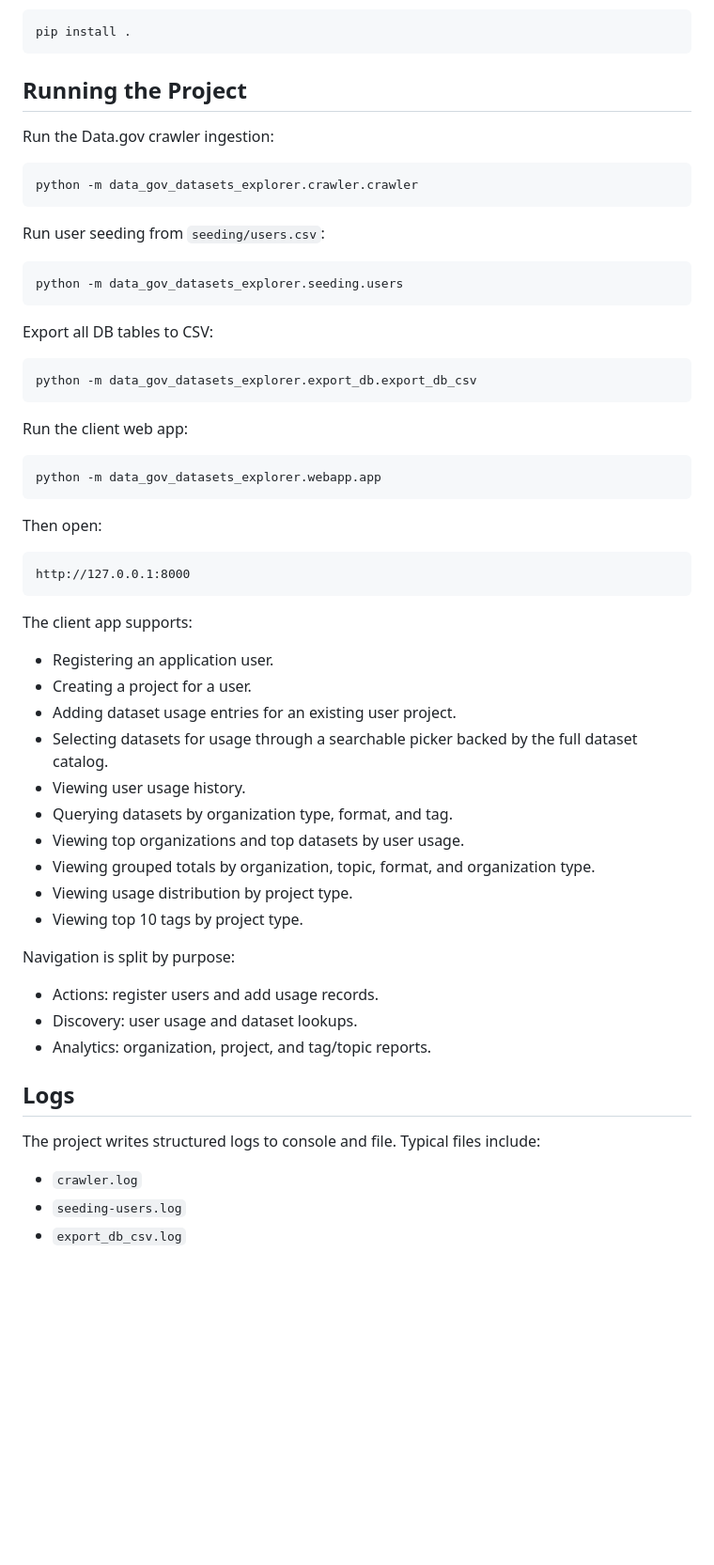
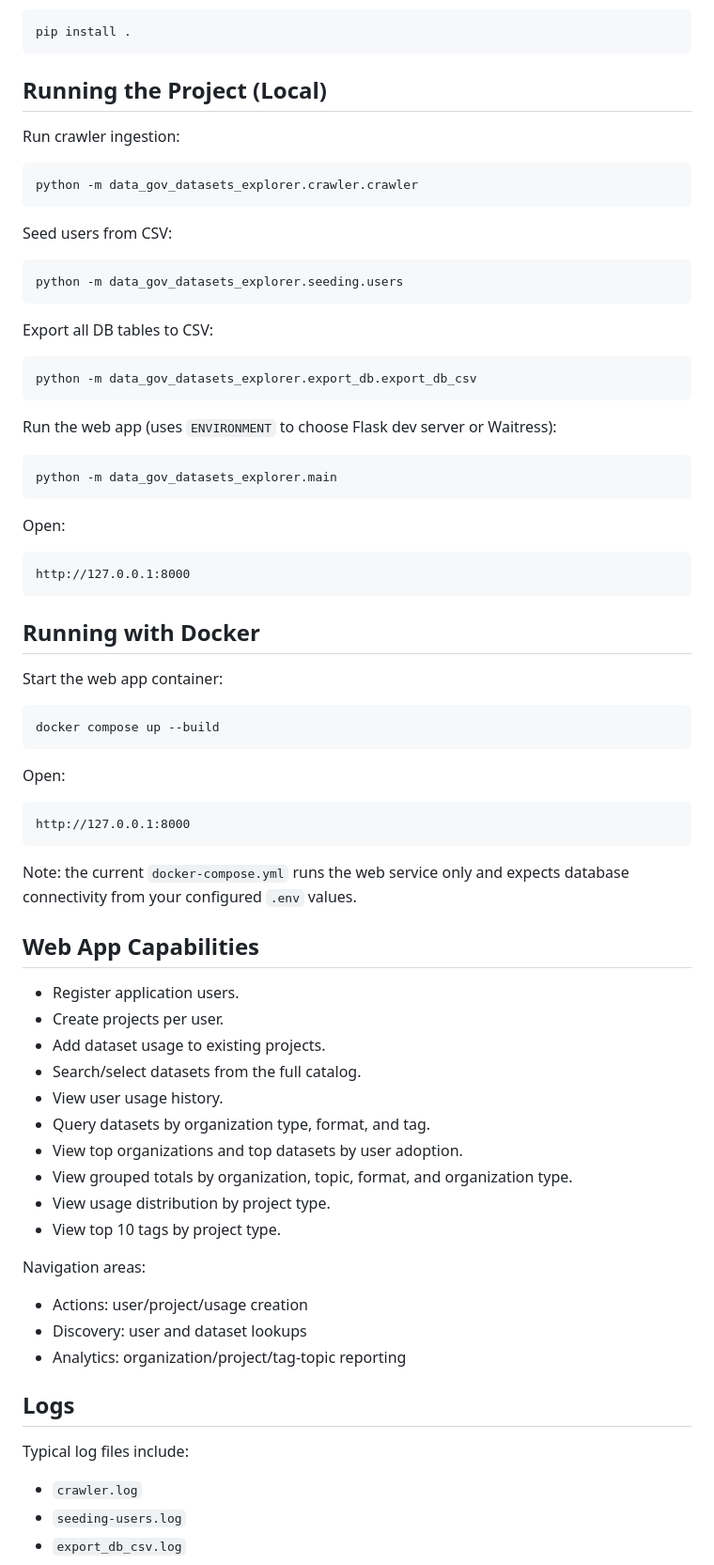
Before and after one commit to MikhaelMounay/data-gov-metadata-pipeline, a Markdown page: README.md, the part around one of its changes. Shown at 94% size. GitHub-like rendering; blank space fills up the shorter version.

````diff
--- a/README.md
+++ b/README.md
@@ -64,14 +70,14 @@ If editable install is not desired, use:
 pip install .
 ```
 
-## Running the Project
-Run the Data.gov crawler ingestion:
+## Running the Project (Local)
+Run crawler ingestion:
 
 ```bash
 python -m data_gov_datasets_explorer.crawler.crawler
 ```
 
-Run user seeding from `seeding/users.csv`:
+Seed users from CSV:
 
 ```bash
 python -m data_gov_datasets_explorer.seeding.users
@@ -83,37 +89,52 @@ Export all DB tables to CSV:
 python -m data_gov_datasets_explorer.export_db.export_db_csv
 ```
 
-Run the client web app:
+Run the web app (uses `ENVIRONMENT` to choose Flask dev server or Waitress):
 
 ```bash
-python -m data_gov_datasets_explorer.webapp.app
+python -m data_gov_datasets_explorer.main
 ```
 
-Then open:
+Open:
 
 ```text
 http://127.0.0.1:8000
 ```
 
-The client app supports:
-- Registering an application user.
-- Creating a project for a user.
-- Adding dataset usage entries for an existing user project.
-- Selecting datasets for usage through a searchable picker backed by the full dataset catalog.
-- Viewing user usage history.
-- Querying datasets by organization type, format, and tag.
-- Viewing top organizations and top datasets by user usage.
-- Viewing grouped totals by organization, topic, format, and organization type.
-- Viewing usage distribution by project type.
-- Viewing top 10 tags by project type.
+## Running with Docker
+Start the web app container:
 
-Navigation is split by purpose:
-- Actions: register users and add usage records.
-- Discovery: user usage and dataset lookups.
-- Analytics: organization, project, and tag/topic reports.
+```bash
+docker compose up --build
+```
+
+Open:
+
+```text
+http://127.0.0.1:8000
+```
+
+Note: the current `docker-compose.yml` runs the web service only and expects database connectivity from your configured `.env` values.
+
+## Web App Capabilities
+- Register application users.
+- Create projects per user.
+- Add dataset usage to existing projects.
+- Search/select datasets from the full catalog.
+- View user usage history.
+- Query datasets by organization type, format, and tag.
+- View top organizations and top datasets by user adoption.
+- View grouped totals by organization, topic, format, and organization type.
+- View usage distribution by project type.
+- View top 10 tags by project type.
+
+Navigation areas:
+- Actions: user/project/usage creation
+- Discovery: user and dataset lookups
+- Analytics: organization/project/tag-topic reporting
 
 ## Logs
-The project writes structured logs to console and file. Typical files include:
+Typical log files include:
 - `crawler.log`
 - `seeding-users.log`
 - `export_db_csv.log`
````
Also changed, not shown: other parts of README.md (+35 -29 lines), docs/README.md (+72 -51 lines).
